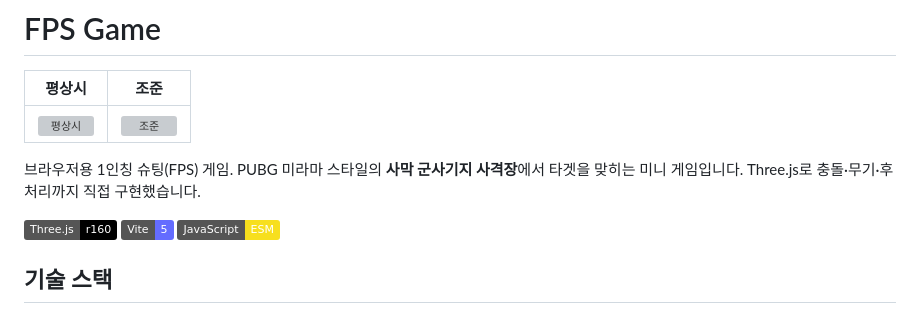
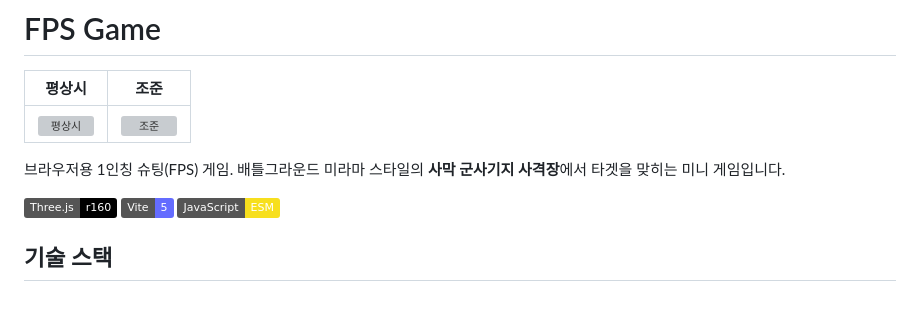
Before and after one commit to jdh4601/fps-game, a Markdown page: README.md, the part around the change. GitHub-like rendering; badges without logos; grey boxes are pictures that could not be loaded.

```diff
--- a/README.md
+++ b/README.md
@@ -4,7 +4,7 @@
 |:------:|:----:|
 | ![평상시](docs/screenshot-normal.png) | ![조준](docs/screenshot-aim.png) |
 
-브라우저용 1인칭 슈팅(FPS) 게임. PUBG 미라마 스타일의 **사막 군사기지 사격장**에서 타겟을 맞히는 미니 게임입니다. Three.js로 충돌·무기·후처리까지 직접 구현했습니다.
+브라우저용 1인칭 슈팅(FPS) 게임. 배틀그라운드 미라마 스타일의 **사막 군사기지 사격장**에서 타겟을 맞히는 미니 게임입니다.
 
 ![tech](https://img.shields.io/badge/Three.js-r160-black) ![build](https://img.shields.io/badge/Vite-5-646CFF) ![lang](https://img.shields.io/badge/JavaScript-ESM-f7df1e)
 
```
